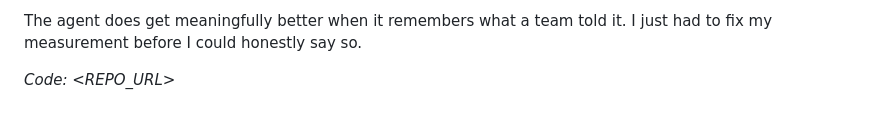
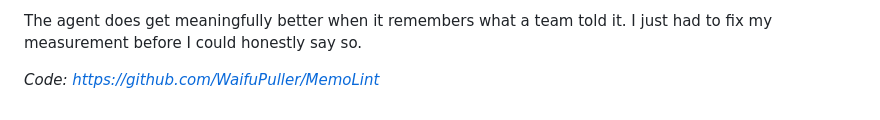
Before and after one commit to WaifuPuller/MemoLint, a Markdown page: docs/article-ab-test.md, the part around the change. Rendered like a GitHub page.

Commit message:
Point articles, video plan and end card at the submission repo

```diff
--- a/docs/article-ab-test.md
+++ b/docs/article-ab-test.md
@@ -135,4 +135,4 @@ None of this is specific to memory systems, but memory is where it bit me, becau
 
 The agent does get meaningfully better when it remembers what a team told it. I just had to fix my measurement before I could honestly say so.
 
-*Code: <REPO_URL>*
+*Code: https://github.com/WaifuPuller/MemoLint*
```
Also changed, not shown: docs/VIDEO.md (+3 -3 lines), docs/article-memory-design.md (+1 -1 lines).
